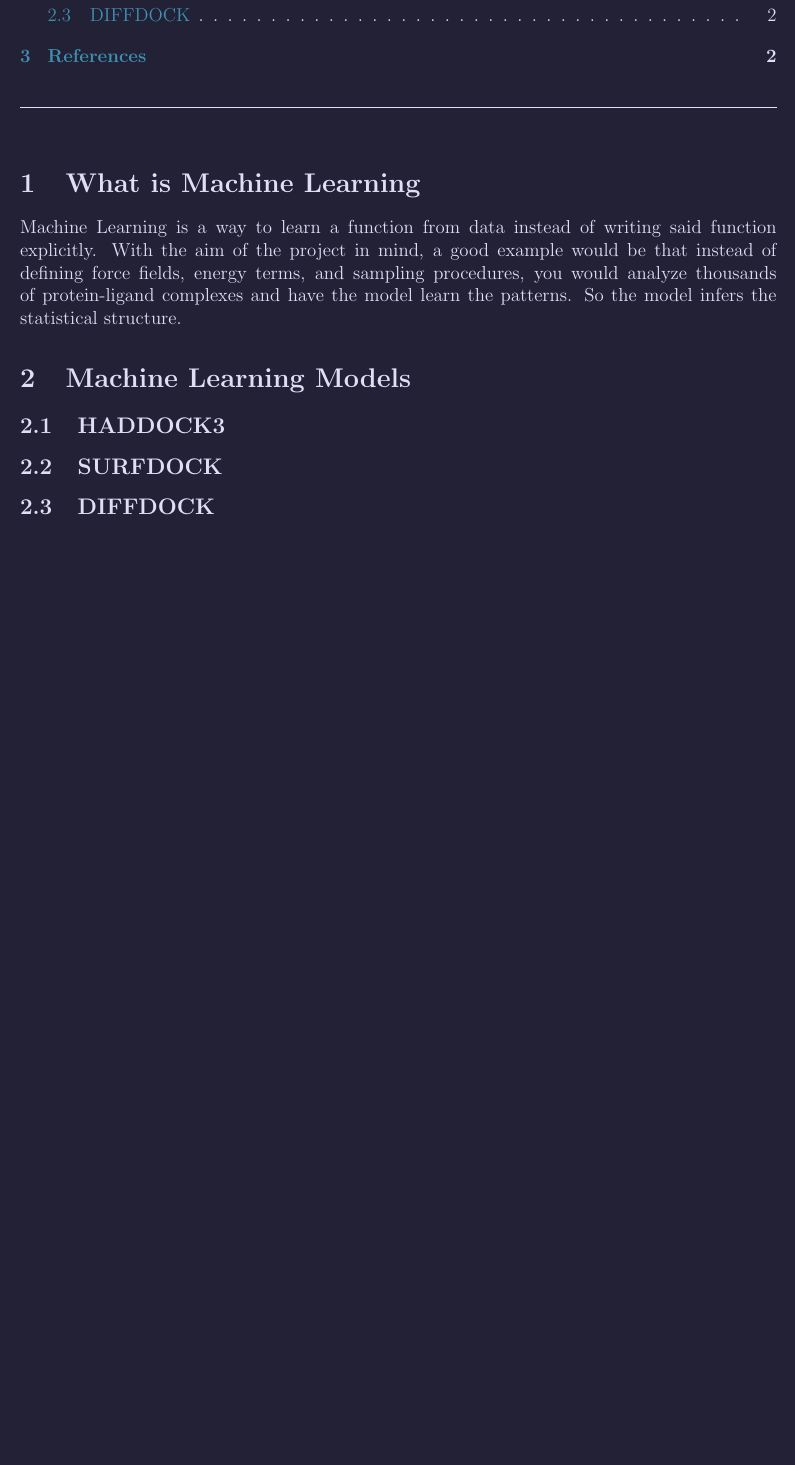
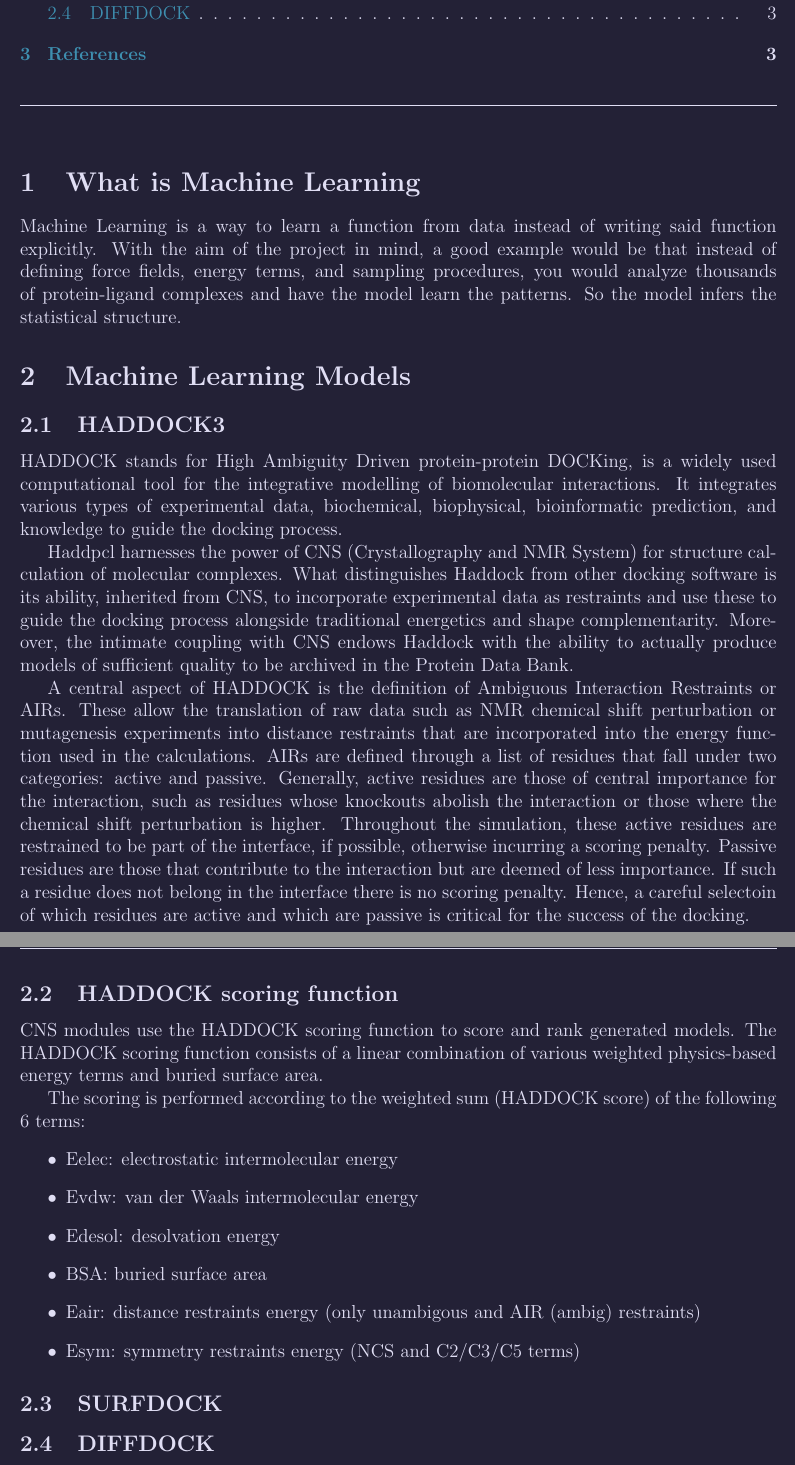
Before and after one commit to byteEmperor/bachelor_project, a LaTeX document (ml_model_overview/src/main.tex, which reads ml_model_overview/src/inputs/haddock.tex): part of page 2 of 2 before the commit and two parts of pages 2 and 3 of 3 after it, the two joined at a grey line, cut so that both start at the same text, the shorter picture padded with empty space. Compiled offline with pdfLaTeX.

Commit message:
haddock description and scoring

```diff
--- a/ml_model_overview/src/inputs/haddock.tex
+++ b/ml_model_overview/src/inputs/haddock.tex
@@ -2,3 +2,47 @@
 %! Date = 3/2/26
 
 % Preamble
+HADDOCK stands for High Ambiguity Driven protein-protein DOCKing, is a
+widely used computational tool for the integrative modelling of biomolecular
+interactions. It integrates various types of experimental data, biochemical,
+biophysical, bioinformatic prediction, and knowledge  to guide the docking
+process.
+
+Haddpcl harnesses the power of CNS (Crystallography and NMR System) for
+structure calculation of molecular complexes. What distinguishes Haddock from
+other docking software is its ability, inherited from CNS, to incorporate
+experimental data as restraints and use these to guide the docking process
+alongside traditional energetics and shape complementarity. Moreover, the
+intimate coupling with CNS endows Haddock with the ability to actually produce
+models of sufficient quality to be archived in the Protein Data Bank.
+
+A central aspect of HADDOCK is the definition of Ambiguous Interaction
+Restraints or AIRs. These allow the translation of raw data such as NMR
+chemical shift perturbation or mutagenesis experiments into distance
+restraints that are incorporated into the energy function used in the calculations.
+AIRs are defined through a list of residues that fall under two categories:
+active and passive. Generally, active residues are those of central importance
+for the interaction, such as residues whose knockouts abolish the interaction or
+those where the chemical shift perturbation is higher. Throughout the simulation,
+these active residues are restrained to be part of the interface, if possible,
+otherwise incurring a scoring penalty. Passive residues are those that contribute
+to the interaction but are deemed of less importance. If such a residue does
+not belong in the interface there is no scoring penalty. Hence, a careful
+selectoin of which residues are active and which are passive is critical for the
+success of the docking.
+
+\subsection{HADDOCK scoring function}
+CNS modules use the HADDOCK scoring function to score and rank generated models.
+The HADDOCK scoring function consists of a linear combination of various weighted
+physics-based energy terms and buried surface area.
+
+The scoring is performed according to the weighted sum (HADDOCK score) of the
+following 6 terms:
+\begin{itemize}
+    \item Eelec: electrostatic intermolecular energy
+    \item Evdw: van der Waals intermolecular energy
+    \item Edesol: desolvation energy
+    \item BSA: buried surface area
+    \item Eair: distance restraints energy (only unambigous and AIR (ambig) restraints)
+    \item Esym: symmetry restraints energy (NCS and C2/C3/C5 terms)
+\end{itemize}
```
Also changed, not shown: ml_model_overview/out/main.pdf, 4 other files.
